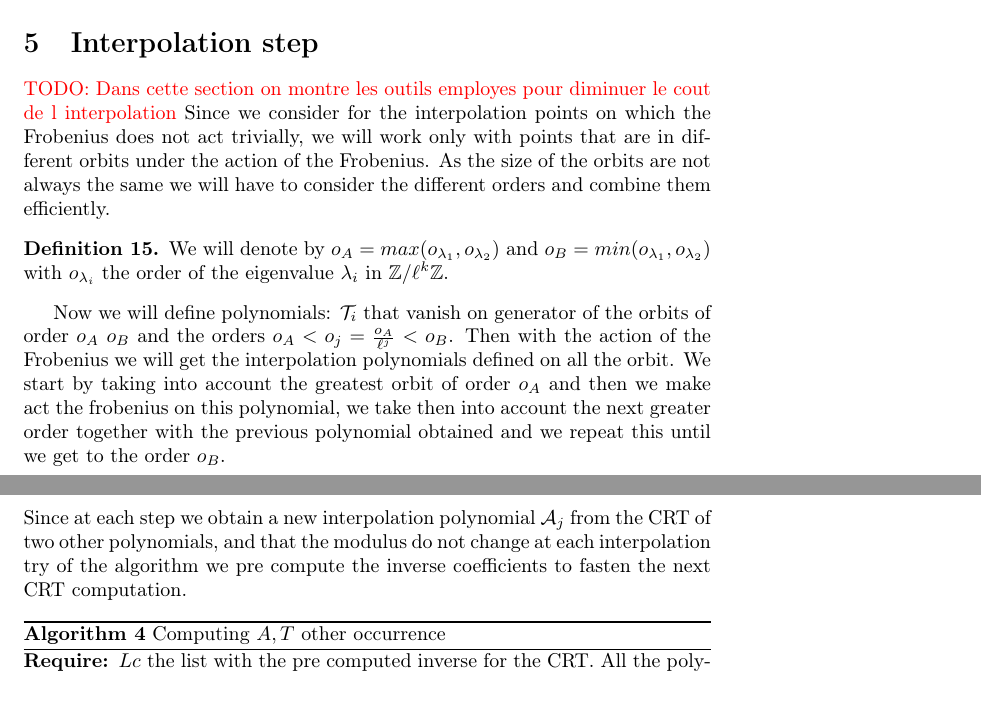
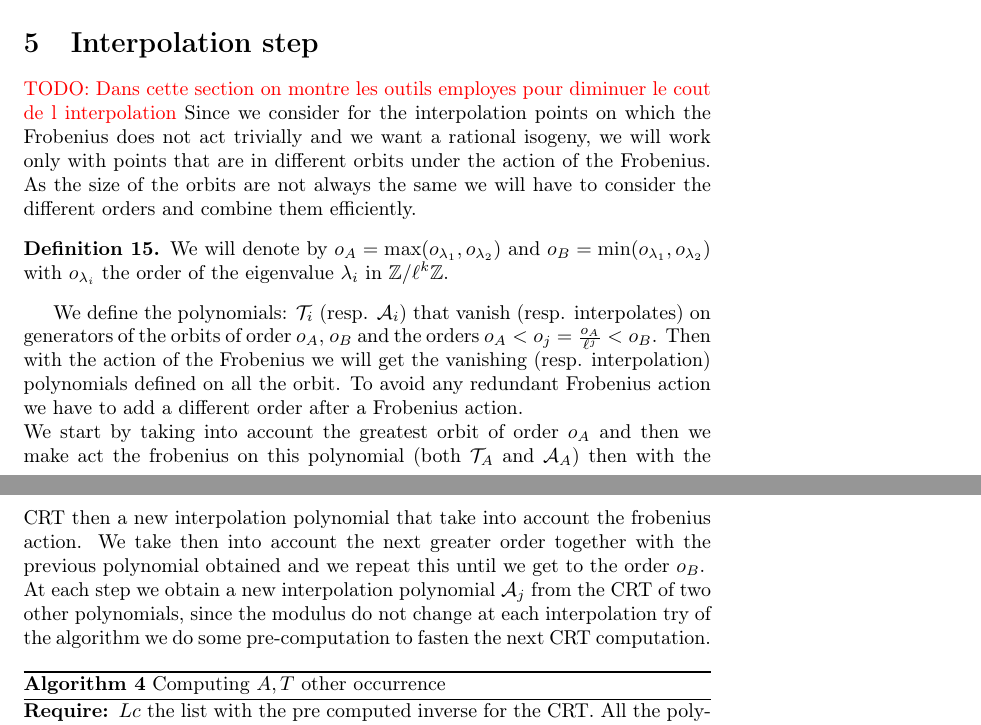
Before and after one commit to Hugounenq-Cyril/Two_curves_on_a_volcano, a LaTeX paper (explicit-isogenies.tex): two parts of pages 10 and 11 of 13, joined at a grey line, cut so that both start at the same text. Compiled offline with pdfLaTeX.

Commit message:
rewriting section 5

```diff
--- a/explicit-isogenies.tex
+++ b/explicit-isogenies.tex
@@ -528,15 +528,17 @@ Since $P$ is a point that generates a horizontal isogeny then there exists a poi
 \section{Interpolation step}
 \label{sec:interpolation}
 \todo{Dans cette section on montre les outils employes pour diminuer le cout de l interpolation}
-Since we consider for the interpolation points on which the Frobenius does not act trivially, we will work only with points that are in different orbits under the action of the Frobenius. As the size of the orbits are not always the same we will have to consider the different orders and combine them efficiently.
+Since we consider for the interpolation points on which the Frobenius does not act trivially and we want a rational isogeny, we will work only with points that are in different orbits under the action of the Frobenius. As the size of the orbits are not always the same we will have to consider the different orders and combine them efficiently.
 
 \begin{defi}
-We will denote by $o_A=max(o_{\lambda_1},o_{\lambda_2})$ and $o_B=min(o_{\lambda_1},o_{\lambda_2})$ with $o_{\lambda_i}$ the order of the eigenvalue $\lambda_i$ in $\mathbb{Z}/\ell^k\mathbb{Z}$.
+We will denote by $o_A=\max(o_{\lambda_1},o_{\lambda_2})$ and $o_B=\min(o_{\lambda_1},o_{\lambda_2})$ with $o_{\lambda_i}$ the order of the eigenvalue $\lambda_i$ in $\mathbb{Z}/\ell^k\mathbb{Z}$.
 \end{defi}
 
-Now we will define polynomials: $\mathcal{T}_i$ that vanish on generator of the orbits of order $o_A$ $o_B$ and the orders $o_A < o_j=\frac{o_A}{\ell^j} < o_B$. Then with the action of the Frobenius we will get the interpolation polynomials defined on all the orbit. We start by taking into account the greatest orbit of order $o_A$ and then we make act the frobenius on this polynomial, we take then into account the next greater order together with the previous polynomial obtained and we repeat this until we get to the order $o_B$.
+We define the polynomials: $\mathcal{T}_i$ (resp. $\mathcal{A}_i$) that vanish (resp. interpolates) on generators of the orbits of order $o_A$, $o_B$ and the orders $o_A < o_j=\frac{o_A}{\ell^j} < o_B$. Then with the action of the Frobenius we will get the vanishing (resp. interpolation) polynomials defined on all the orbit. To avoid any redundant Frobenius action we have to add a different order after a Frobenius action. %mal dit mais dit
 \newline
-Since at each step we obtain a new interpolation polynomial $\mathcal{A}_j$ from the CRT of two other polynomials, and that the modulus do not change at each interpolation try of the algorithm we pre compute the inverse coefficients to fasten the next CRT computation.
+We start by taking into account the greatest orbit of order $o_A$ and then we make act the frobenius on this polynomial (both $\mathcal{T}_A$ and $\mathcal{A}_A$) then with the CRT then a new interpolation polynomial that take into account the frobenius action. We take then into account the next greater order together with the previous polynomial obtained and we repeat this until we get to the order $o_B$.
+\newline
+At each step we obtain a new interpolation polynomial $\mathcal{A}_j$ from the CRT of two other polynomials, since the modulus do not change at each interpolation try of the algorithm we do some pre-computation to fasten the next CRT computation.
 
 \begin{algorithm}
 \caption{\label{computingT2ir}Computing $A,T$ other occurrence}
```
